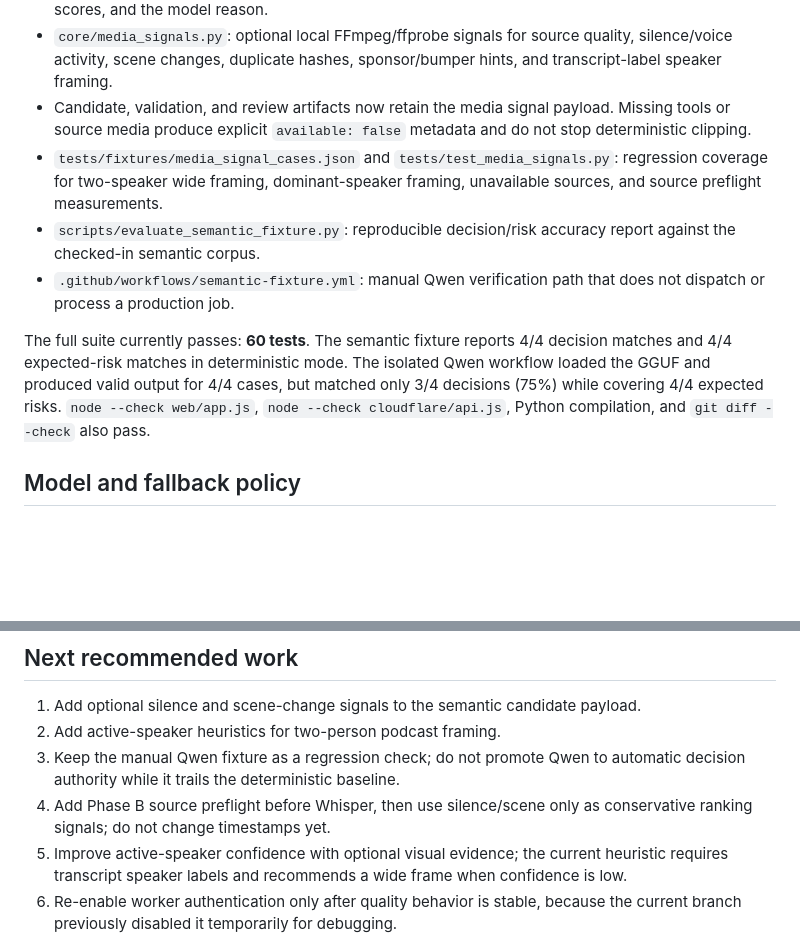
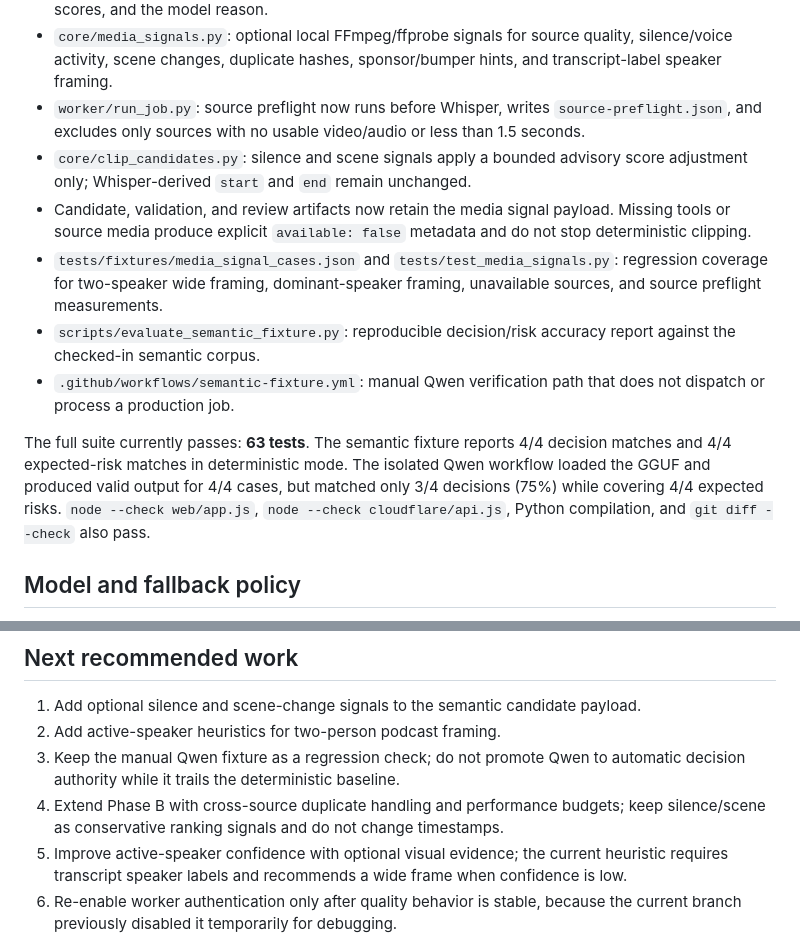
Before and after one commit to ibank31/scrapper-engine, a Markdown page: docs/AGENT_HANDOFF.md, 2 parts joined by grey strips. Rendered like a GitHub page; blank space fills up the shorter version.

Commit message:
document phase b preflight milestone

```diff
--- a/docs/AGENT_HANDOFF.md
+++ b/docs/AGENT_HANDOFF.md
@@ -43,12 +43,14 @@ Implemented in the current working change:
 - `tests/fixtures/semantic_cases.json`: evaluation corpus for complete, incomplete, short-cap, and mid-thought candidates.
 - Review queue and dashboard now expose semantic decision, hook/context/payoff/completeness scores, and the model reason.
 - `core/media_signals.py`: optional local FFmpeg/ffprobe signals for source quality, silence/voice activity, scene changes, duplicate hashes, sponsor/bumper hints, and transcript-label speaker framing.
+- `worker/run_job.py`: source preflight now runs before Whisper, writes `source-preflight.json`, and excludes only sources with no usable video/audio or less than 1.5 seconds.
+- `core/clip_candidates.py`: silence and scene signals apply a bounded advisory score adjustment only; Whisper-derived `start` and `end` remain unchanged.
 - Candidate, validation, and review artifacts now retain the media signal payload. Missing tools or source media produce explicit `available: false` metadata and do not stop deterministic clipping.
 - `tests/fixtures/media_signal_cases.json` and `tests/test_media_signals.py`: regression coverage for two-speaker wide framing, dominant-speaker framing, unavailable sources, and source preflight measurements.
 - `scripts/evaluate_semantic_fixture.py`: reproducible decision/risk accuracy report against the checked-in semantic corpus.
 - `.github/workflows/semantic-fixture.yml`: manual Qwen verification path that does not dispatch or process a production job.
 
-The full suite currently passes: **60 tests**. The semantic fixture reports 4/4 decision matches and 4/4 expected-risk matches in deterministic mode. The isolated Qwen workflow loaded the GGUF and produced valid output for 4/4 cases, but matched only 3/4 decisions (75%) while covering 4/4 expected risks. `node --check web/app.js`, `node --check cloudflare/api.js`, Python compilation, and `git diff --check` also pass.
+The full suite currently passes: **63 tests**. The semantic fixture reports 4/4 decision matches and 4/4 expected-risk matches in deterministic mode. The isolated Qwen workflow loaded the GGUF and produced valid output for 4/4 cases, but matched only 3/4 decisions (75%) while covering 4/4 expected risks. `node --check web/app.js`, `node --check cloudflare/api.js`, Python compilation, and `git diff --check` also pass.
 
 ## Model and fallback policy
 
@@ -91,7 +93,7 @@ Do not trigger a production job merely to test code when the known source is onl
 1. Add optional silence and scene-change signals to the semantic candidate payload.
 2. Add active-speaker heuristics for two-person podcast framing.
 3. Keep the manual Qwen fixture as a regression check; do not promote Qwen to automatic decision authority while it trails the deterministic baseline.
-4. Add Phase B source preflight before Whisper, then use silence/scene only as conservative ranking signals; do not change timestamps yet.
+4. Extend Phase B with cross-source duplicate handling and performance budgets; keep silence/scene as conservative ranking signals and do not change timestamps.
 5. Improve active-speaker confidence with optional visual evidence; the current heuristic requires transcript speaker labels and recommends a wide frame when confidence is low.
 6. Re-enable worker authentication only after quality behavior is stable, because the current branch previously disabled it temporarily for debugging.
 
```
Also changed, not shown: STATUS.md (+3 -3 lines).
